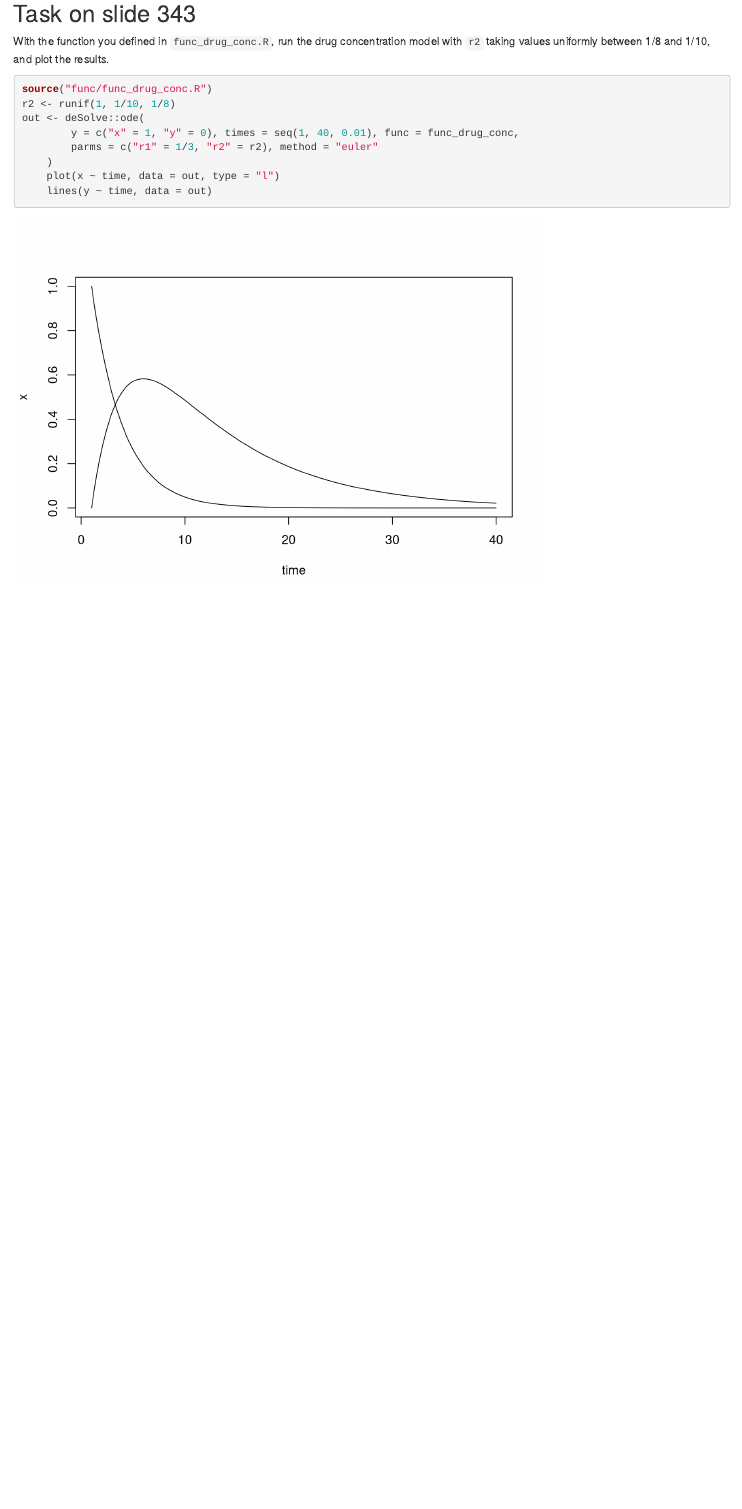
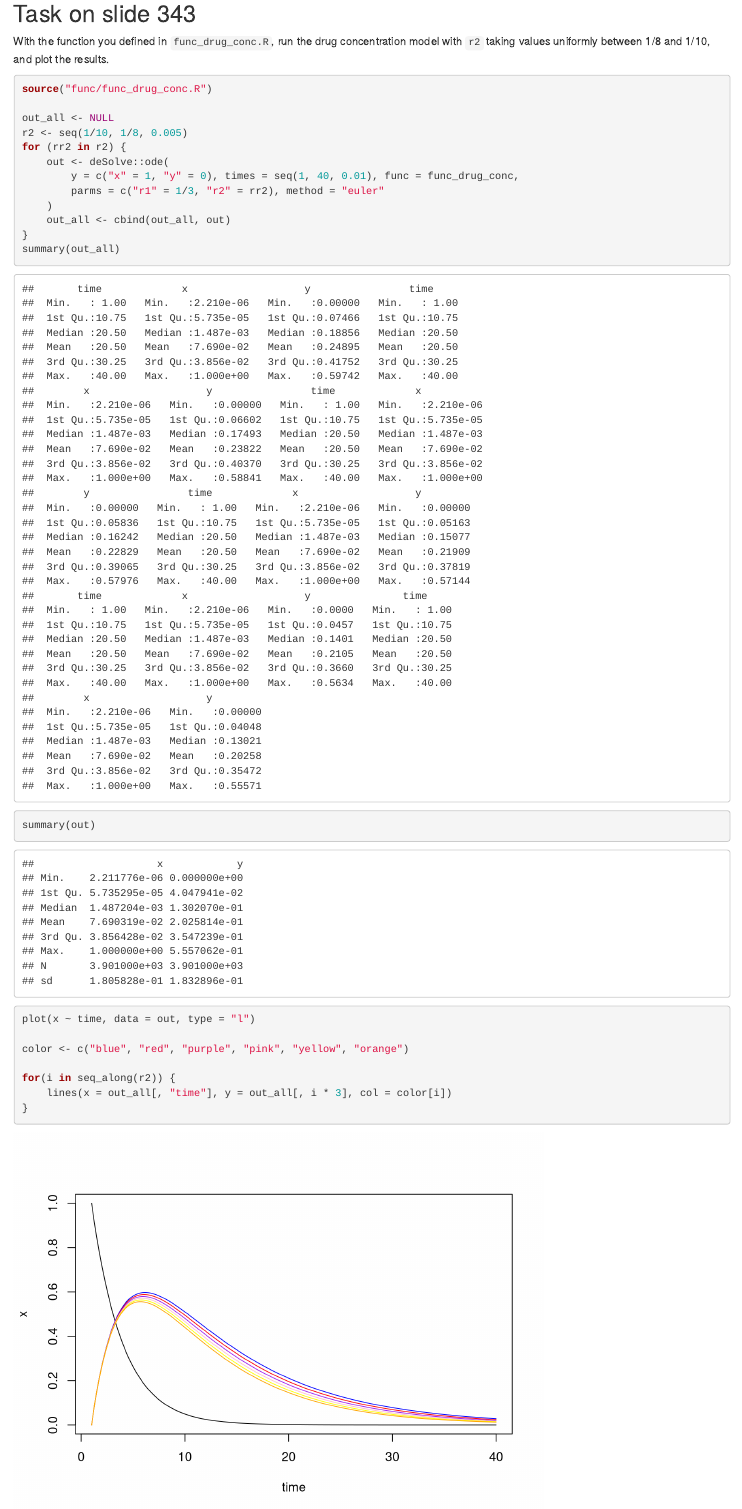
Before and after one commit to oxford-mgh-2526/intro-r-hw-ode, an R Markdown document (b_task_4.Rmd): the page in a window 1100 px wide, from 110 px down. Rendered offline with R 4.5, knitr and Pandoc, with nearby package versions; code that draws random numbers runs with fixed seeds of ours.

Commit message:
Updated task 4

````diff
--- a/b_task_4.Rmd
+++ b/b_task_4.Rmd
@@ -10,11 +10,24 @@ model with `r2` taking values uniformly between 1/8 and 1/10, and plot the resul
 
 ```{r}
 source("func/func_drug_conc.R")
-r2 <- runif(1, 1/10, 1/8)
-out <- deSolve::ode(
+
+out_all <- NULL
+r2 <- seq(1/10, 1/8, 0.005)
+for (rr2 in r2) {
+    out <- deSolve::ode(
         y = c("x" = 1, "y" = 0), times = seq(1, 40, 0.01), func = func_drug_conc,
-        parms = c("r1" = 1/3, "r2" = r2), method = "euler"
+        parms = c("r1" = 1/3, "r2" = rr2), method = "euler"
     )
-    plot(x ~ time, data = out, type = "l")
-    lines(y ~ time, data = out)
+    out_all <- cbind(out_all, out)
+}
+summary(out_all)
+summary(out)
+
+plot(x ~ time, data = out, type = "l")
+
+color <- c("blue", "red", "purple", "pink", "yellow", "orange")
+
+for(i in seq_along(r2)) {
+    lines(x = out_all[, "time"], y = out_all[, i * 3], col = color[i])
+}
 ```
````
Also changed, not shown: b_task_4.html.
